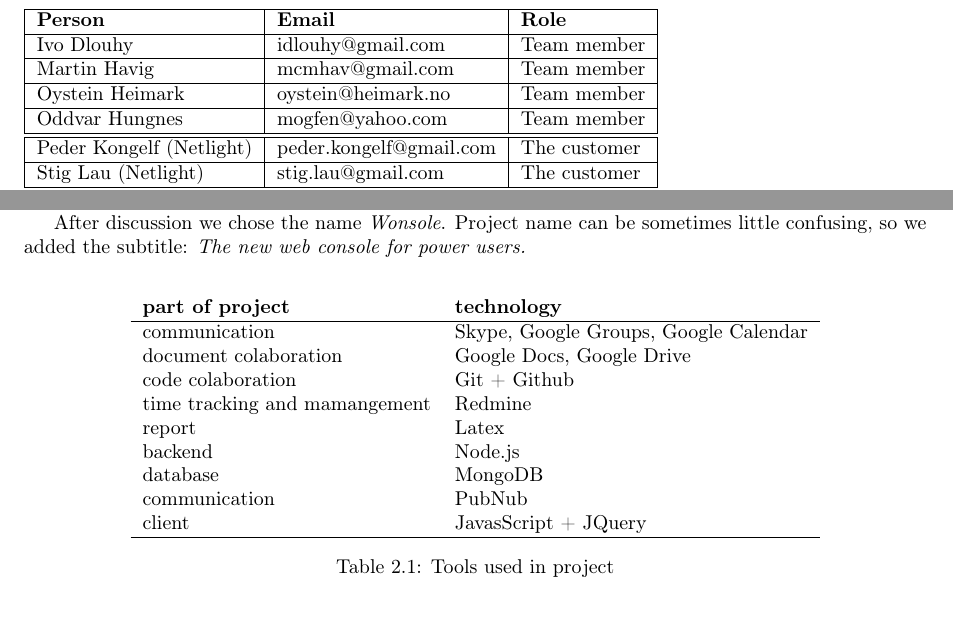
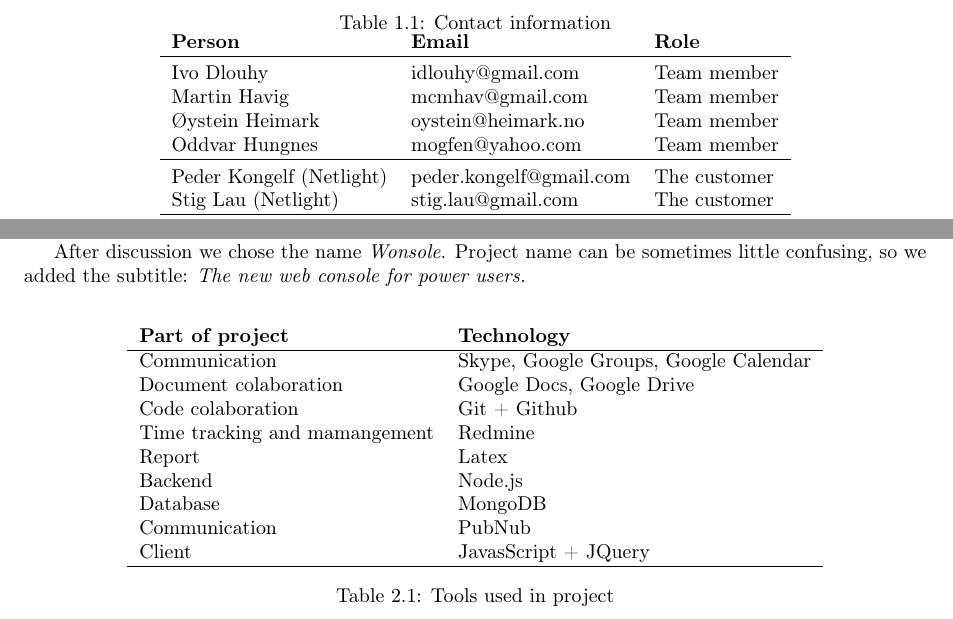
Before and after one commit to idlouhy/wonsole, a LaTeX thesis (report/src/report.tex, which reads report/src/chapter/01-introduction.tex, report/src/chapter/02-project-management.tex): two parts of pages 9 and 11 of 77, joined at a grey line, cut at the place of the change. Compiled offline with pdfLaTeX.

Commit message:
Edited some of the tables

```diff
--- a/report/src/chapter/01-introduction.tex
+++ b/report/src/chapter/01-introduction.tex
@@ -29,17 +29,22 @@
 \section{Contact information}
 Contact information on the involved members of this project.
 \begin{table}
-    \begin{tabular}{ | l | l | l | }
-      \hline
-      \textbf{Person} & \textbf{Email} & \textbf{Role} \\ \hline
-      Ivo Dlouhy & idlouhy@gmail.com & Team member \\ \hline
-      Martin Havig & mcmhav@gmail.com & Team member \\ \hline
-      Oystein Heimark & oystein@heimark.no & Team member \\ \hline
-      Oddvar Hungnes & mogfen@yahoo.com & Team member \\ \hline \hline
-      Peder Kongelf (Netlight) & peder.kongelf@gmail.com & The customer \\ \hline
-      Stig Lau (Netlight) & stig.lau@gmail.com & The customer \\ \hline \hline
-      Meng Zhu (NTNU) & zhumeng@idi.ntnu.no & The advisor \\ \hline
-    \end{tabular}
+\centering
+\caption{Contact information}
+\begin{tabular}{ l  l  l  }
+ \textbf{Person} & \textbf{Email} & \textbf{Role} \\
+\hline \\[-2.0ex]
+ Ivo Dlouhy & idlouhy@gmail.com & Team member \\
+ Martin Havig & mcmhav@gmail.com & Team member \\
+ Øystein Heimark & oystein@heimark.no & Team member \\
+ Oddvar Hungnes & mogfen@yahoo.com & Team member \\
+\hline \\[-2.0ex]
+ Peder Kongelf (Netlight) & peder.kongelf@gmail.com & The customer \\
+ Stig Lau (Netlight) & stig.lau@gmail.com & The customer \\
+\hline \\[-2.0ex]
+  Meng Zhu (NTNU) & zhumeng@idi.ntnu.no & The advisor \\
+\hline
+\end{tabular}
 \end{table}
 
 \subsection{Stakeholders}
--- a/report/src/chapter/02-project-management.tex
+++ b/report/src/chapter/02-project-management.tex
@@ -8,17 +8,17 @@
 \begin{table}
 \centering
 \begin{tabular}{ l l}
-\textbf{part of project}  & \textbf{technology} \\
+\textbf{Part of project}  & \textbf{Technology} \\
 \hline
-communication & Skype, Google Groups, Google Calendar \\
-document colaboration & Google Docs, Google Drive \\
-code colaboration & Git + Github \\
-time tracking and mamangement & Redmine \\
-report & Latex \\
-backend & Node.js \\
-database & MongoDB \\
-communication & PubNub \\
-client & JavasScript + JQuery \\
+Communication & Skype, Google Groups, Google Calendar \\
+Document colaboration & Google Docs, Google Drive \\
+Code colaboration & Git + Github \\
+Time tracking and mamangement & Redmine \\
+Report & Latex \\
+Backend & Node.js \\
+Database & MongoDB \\
+Communication & PubNub \\
+Client & JavasScript + JQuery \\
 \hline
 \end{tabular}
 \caption{Tools used in project}
```
Also changed, not shown: report/src/chapter/02-project-management.tex (17 more changed lines).
